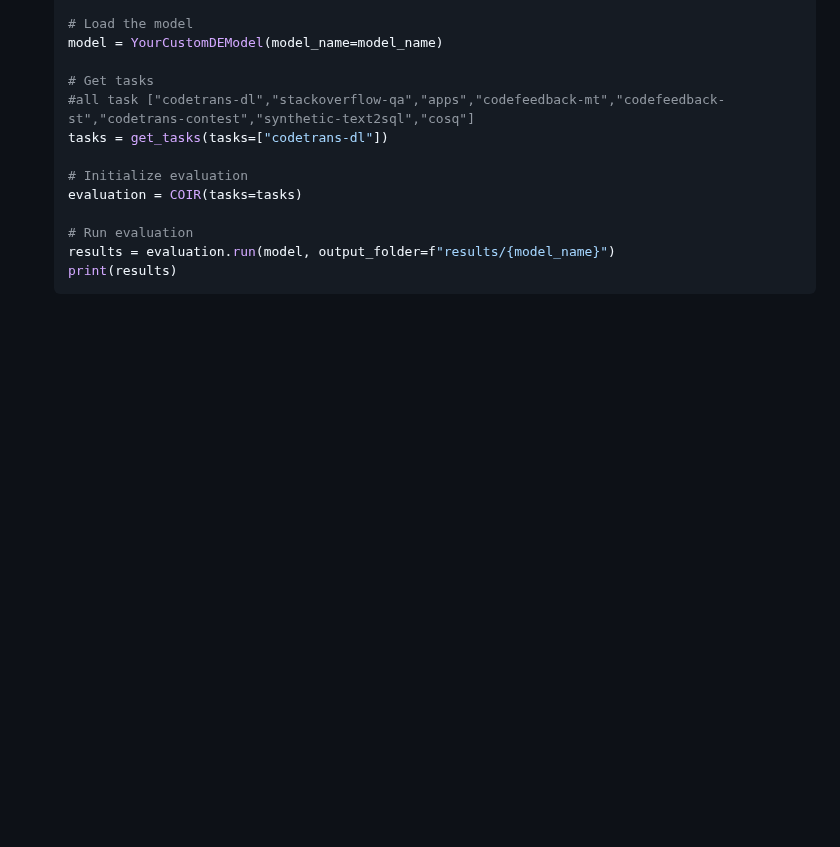
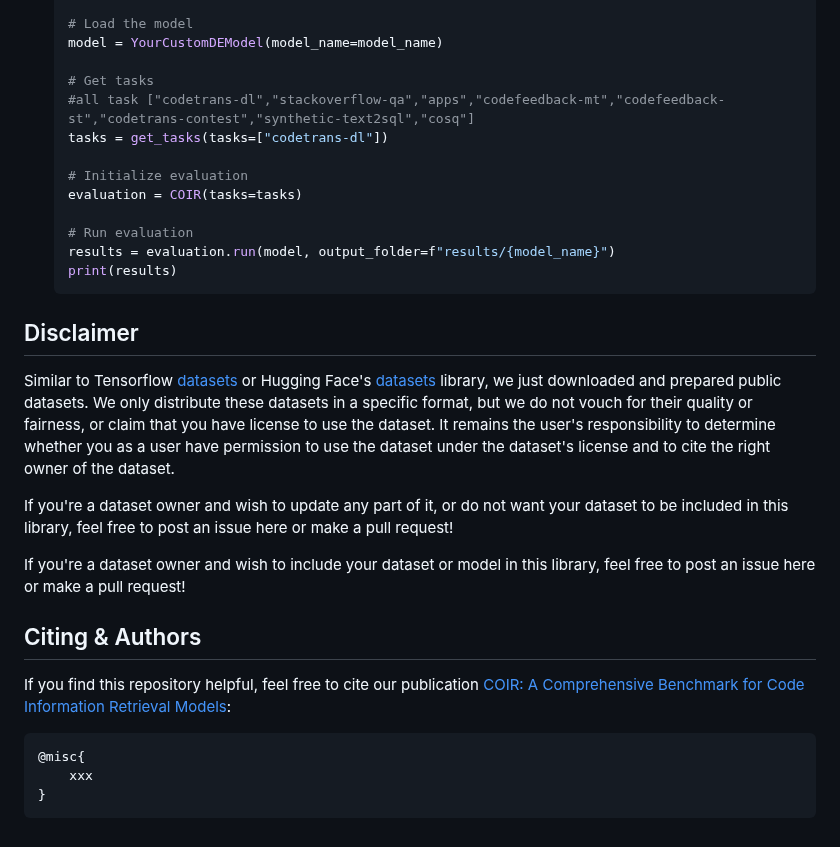
Before and after one commit to CoIR-team/coir, a Markdown page: README.md, the part around one of its changes. Drawn GitHub-style; blank space fills up the shorter version.

````diff
--- a/README.md
+++ b/README.md
@@ -87,3 +103,23 @@ All data has been uploaded to our Hugging Face page: [CoIR-Retrieval](https://hu
     results = evaluation.run(model, output_folder=f"results/{model_name}")
     print(results)
     ```
+
+
+
+## Disclaimer
+
+Similar to Tensorflow [datasets](https://github.com/tensorflow/datasets) or Hugging Face's [datasets](https://github.com/huggingface/datasets) library, we just downloaded and prepared public datasets. We only distribute these datasets in a specific format, but we do not vouch for their quality or fairness, or claim that you have license to use the dataset. It remains the user's responsibility to determine whether you as a user have permission to use the dataset under the dataset's license and to cite the right owner of the dataset.
+
+If you're a dataset owner and wish to update any part of it, or do not want your dataset to be included in this library, feel free to post an issue here or make a pull request!
+
+If you're a dataset owner and wish to include your dataset or model in this library, feel free to post an issue here or make a pull request!
+
+
+## Citing & Authors
+If you find this repository helpful, feel free to cite our publication [COIR: A Comprehensive Benchmark for Code Information Retrieval Models](xxx):
+
+```
+@misc{
+    xxx
+}
+```
````
Also changed, not shown: other parts of README.md (+24 -8 lines).
